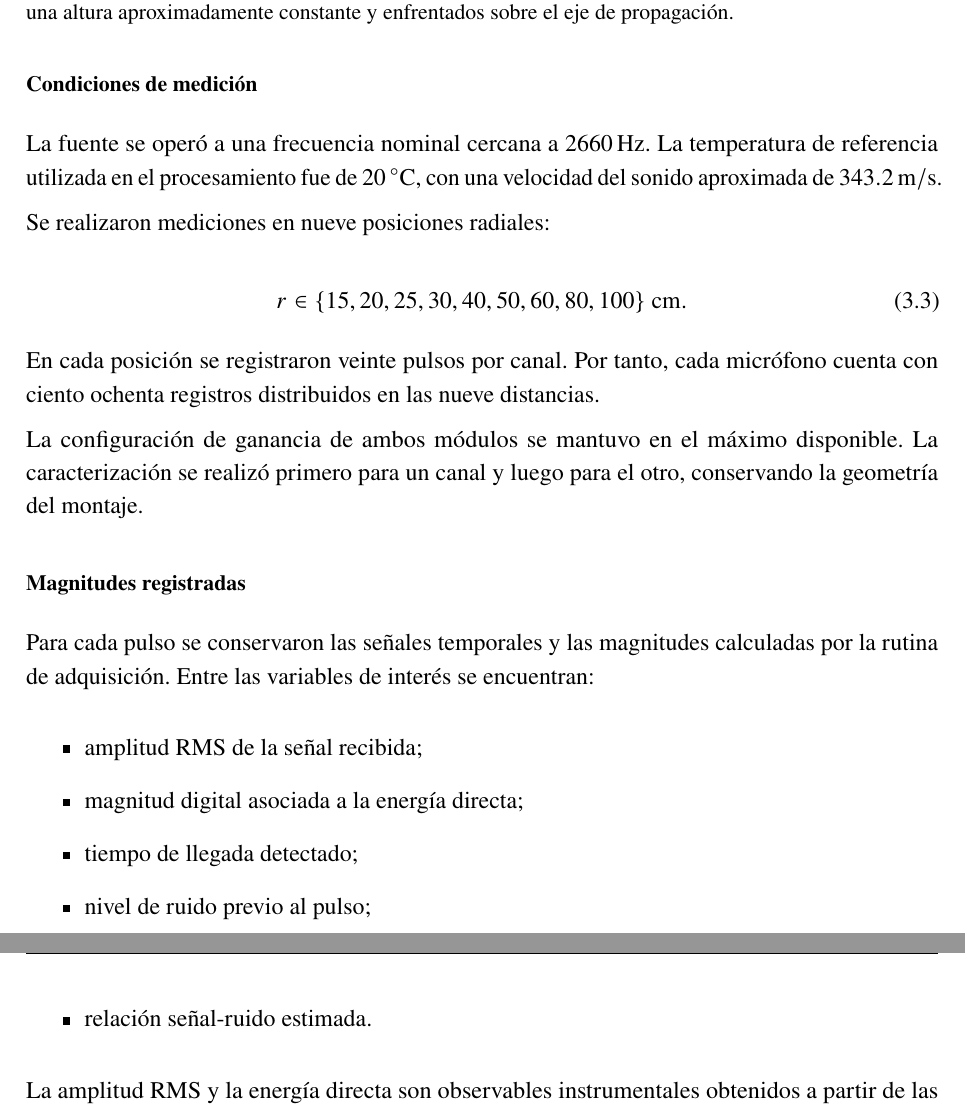
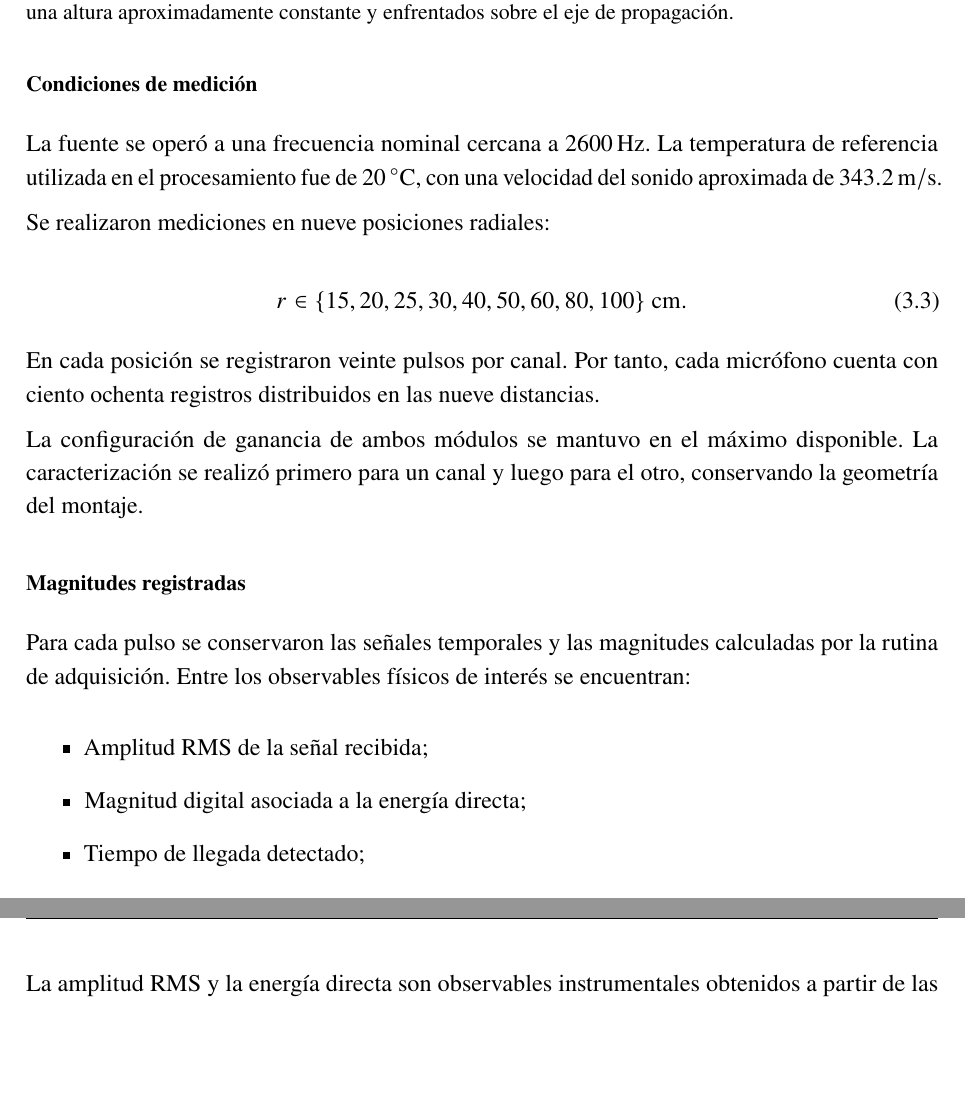
Before and after one commit to SiririComun/thesis-walo, a LaTeX thesis (main.tex, which reads chapters/03_instrumentacion_metodologia.tex): two parts of pages 38 and 39 of 70, joined at a grey line, cut so that both start at the same text, the shorter picture padded with empty space. Compiled offline with pdfLaTeX.

Commit message:
Refine instrumentation and experimental methodology

```diff
--- a/chapters/03_instrumentacion_metodologia.tex
+++ b/chapters/03_instrumentacion_metodologia.tex
@@ -277,7 +277,7 @@ y de la identificación de los centros de los transductores.
 \subsubsection{Condiciones de medición}
 
 La fuente se operó a una frecuencia nominal cercana a
-\SI{2660}{\hertz}. La temperatura de referencia utilizada
+\SI{2600}{\hertz}. La temperatura de referencia utilizada
 en el procesamiento fue de \SI{20}{\degreeCelsius},
 con una velocidad del sonido aproximada de
 \SI{343.2}{\metre\per\second}.
@@ -303,14 +303,12 @@ la geometría del montaje.
 
 Para cada pulso se conservaron las señales temporales
 y las magnitudes calculadas por la rutina de adquisición.
-Entre las variables de interés se encuentran:
+Entre los observables físicos de interés se encuentran:
 
 \begin{itemize}
-    \item amplitud RMS de la señal recibida;
-    \item magnitud digital asociada a la energía directa;
-    \item tiempo de llegada detectado;
-    \item nivel de ruido previo al pulso;
-    \item relación señal-ruido estimada.
+    \item Amplitud RMS de la señal recibida;
+    \item Magnitud digital asociada a la energía directa;
+    \item Tiempo de llegada detectado;
 \end{itemize}
 
 La amplitud RMS y la energía directa son observables
```
Also changed, not shown: chapters/03_instrumentacion_metodologia.tex (18 more changed lines).
